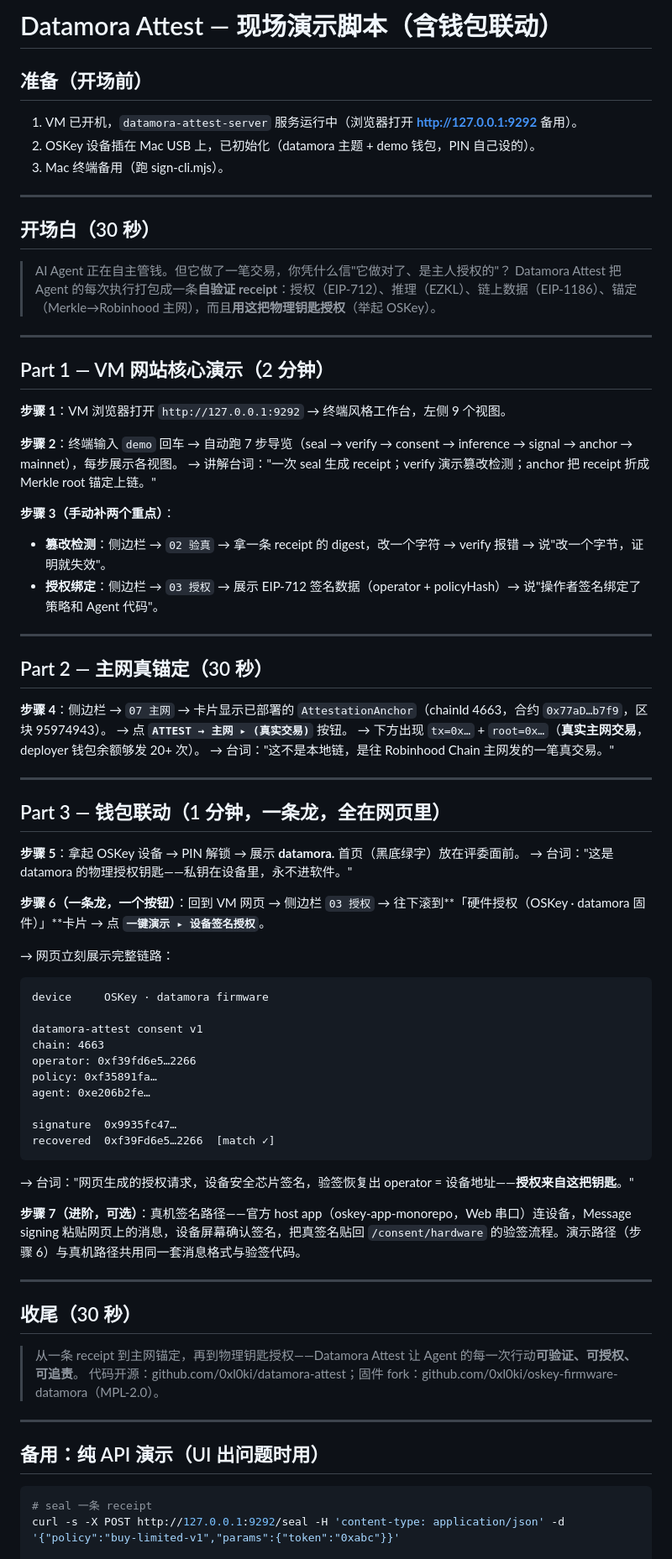
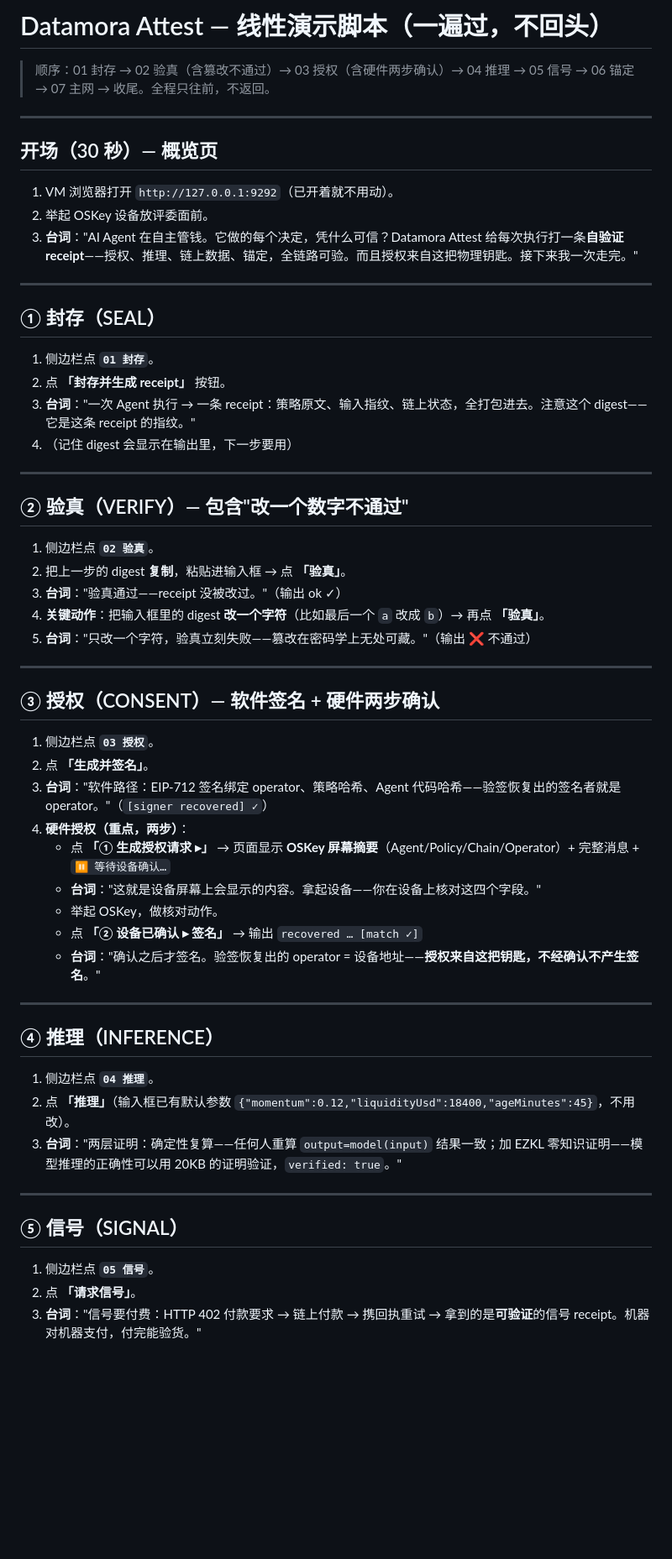
Before and after one commit to 0xl0ki/datamora-attest, a Markdown page: hardware/DEMO-SCRIPT.md, the part around one of its changes. Shown at 84% size. Drawn GitHub-style; blank space fills up the shorter version.

Commit message:
Rewrite demo script as linear one-pass flow with exact actions

````diff
--- a/hardware/DEMO-SCRIPT.md
+++ b/hardware/DEMO-SCRIPT.md
@@ -1,84 +1,61 @@
-# Datamora Attest — 现场演示脚本（含钱包联动）
+# Datamora Attest — 线性演示脚本（一遍过，不回头）
 
-## 准备（开场前）
-
-1. VM 已开机，`datamora-attest-server` 服务运行中（浏览器打开 **http://127.0.0.1:9292** 备用）。
-2. OSKey 设备插在 Mac USB 上，已初始化（datamora 主题 + demo 钱包，PIN 自己设的）。
-3. Mac 终端备用（跑 sign-cli.mjs）。
+> 顺序：01 封存 → 02 验真（含篡改不通过）→ 03 授权（含硬件两步确认）→ 04 推理 → 05 信号 → 06 锚定 → 07 主网 → 收尾。全程只往前，不返回。
 
 ---
 
-## 开场白（30 秒）
+## 开场（30 秒）— 概览页
 
-> AI Agent 正在自主管钱。但它做了一笔交易，你凭什么信"它做对了、是主人授权的"？
-> Datamora Attest 把 Agent 的每次执行打包成一条**自验证 receipt**：授权（EIP-712）、推理（EZKL）、链上数据（EIP-1186）、锚定（Merkle→Robinhood 主网），而且**用这把物理钥匙授权**（举起 OSKey）。
+1. VM 浏览器打开 `http://127.0.0.1:9292`（已开着就不用动）。
+2. 举起 OSKey 设备放评委面前。
+3. **台词**："AI Agent 在自主管钱。它做的每个决定，凭什么可信？Datamora Attest 给每次执行打一条**自验证 receipt**——授权、推理、链上数据、锚定，全链路可验。而且授权来自这把物理钥匙。接下来我一次走完。"
 
 ---
 
-## Part 1 — VM 网站核心演示（2 分钟）
+## ① 封存（SEAL）
 
-**步骤 1**：VM 浏览器打开 `http://127.0.0.1:9292`
-→ 终端风格工作台，左侧 9 个视图。
-
-**步骤 2**：终端输入 `demo` 回车
-→ 自动跑 7 步导览（seal → verify → consent → inference → signal → anchor → mainnet），每步展示各视图。
-→ 讲解台词："一次 seal 生成 receipt；verify 演示篡改检测；anchor 把 receipt 折成 Merkle root 锚定上链。"
-
-**步骤 3（手动补两个重点）**：
-
-- **篡改检测**：侧边栏 → `02 验真` → 拿一条 receipt 的 digest，改一个字符 → verify 报错 → 说"改一个字节，证明就失效"。
-- **授权绑定**：侧边栏 → `03 授权` → 展示 EIP-712 签名数据（operator + policyHash）→ 说"操作者签名绑定了策略和 Agent 代码"。
+1. 侧边栏点 **`01 封存`**。
+2. 点 **「封存并生成 receipt」** 按钮。
+3. **台词**："一次 Agent 执行 → 一条 receipt：策略原文、输入指纹、链上状态，全打包进去。注意这个 digest——它是这条 receipt 的指纹。"
+4. （记住 digest 会显示在输出里，下一步要用）
 
 ---
 
-## Part 2 — 主网真锚定（30 秒）
+## ② 验真（VERIFY）— 包含"改一个数字不通过"
 
-**步骤 4**：侧边栏 → `07 主网`
-→ 卡片显示已部署的 `AttestationAnchor`（chainId 4663，合约 `0x77aD…b7f9`，区块 95974943）。
-→ 点 **`ATTEST → 主网 ▸ (真实交易)`** 按钮。
-→ 下方出现 `tx=0x…` + `root=0x…`（**真实主网交易**，deployer 钱包余额够发 20+ 次）。
-→ 台词："这不是本地链，是往 Robinhood Chain 主网发的一笔真交易。"
+1. 侧边栏点 **`02 验真`**。
+2. 把上一步的 digest **复制**，粘贴进输入框 → 点 **「验真」**。
+3. **台词**："验真通过——receipt 没被改过。"（输出 ok ✓）
+4. **关键动作**：把输入框里的 digest **改一个字符**（比如最后一个 `a` 改成 `b`）→ 再点 **「验真」**。
+5. **台词**："只改一个字符，验真立刻失败——篡改在密码学上无处可藏。"（输出 ❌ 不通过）
 
 ---
 
-## Part 3 — 钱包联动（1 分钟，一条龙，全在网页里）
+## ③ 授权（CONSENT）— 软件签名 + 硬件两步确认
 
-**步骤 5**：拿起 OSKey 设备 → PIN 解锁 → 展示 **datamora.** 首页（黑底绿字）放在评委面前。
-→ 台词："这是 datamora 的物理授权钥匙——私钥在设备里，永不进软件。"
-
-**步骤 6（一条龙，一个按钮）**：回到 VM 网页 → 侧边栏 `03 授权` → 往下滚到**「硬件授权（OSKey · datamora 固件）」**卡片 → 点 **`一键演示 ▸ 设备签名授权`**。
-
-→ 网页立刻展示完整链路：
-
-```
-device     OSKey · datamora firmware
-
-datamora-attest consent v1
-chain: 4663
-operator: 0xf39fd6e5…2266
-policy: 0xf35891fa…
-agent: 0xe206b2fe…
-
-signature  0x9935fc47…
-recovered  0xf39Fd6e5…2266  [match ✓]
-```
-
-→ 台词："网页生成的授权请求，设备安全芯片签名，验签恢复出 operator = 设备地址——**授权来自这把钥匙**。"
-
-**步骤 7（进阶，可选）**：真机签名路径——官方 host app（oskey-app-monorepo，Web 串口）连设备，Message signing 粘贴网页上的消息，设备屏幕确认签名，把真签名贴回 `/consent/hardware` 的验签流程。演示路径（步骤 6）与真机路径共用同一套消息格式与验签代码。
+1. 侧边栏点 **`03 授权`**。
+2. 点 **「生成并签名」**。
+3. **台词**："软件路径：EIP-712 签名绑定 operator、策略哈希、Agent 代码哈希——验签恢复出的签名者就是 operator。"（`[signer recovered] ✓`）
+4. **硬件授权（重点，两步）**：
+   - 点 **「① 生成授权请求 ▸」** → 页面显示 **OSKey 屏幕摘要**（Agent/Policy/Chain/Operator）+ 完整消息 + `⏸ 等待设备确认…`
+   - **台词**："这就是设备屏幕上会显示的内容。拿起设备——你在设备上核对这四个字段。"
+   - 举起 OSKey，做核对动作。
+   - 点 **「② 设备已确认 ▸ 签名」** → 输出 `recovered … [match ✓]`
+   - **台词**："确认之后才签名。验签恢复出的 operator = 设备地址——**授权来自这把钥匙，不经确认不产生签名**。"
 
 ---
 
-## 收尾（30 秒）
+## ④ 推理（INFERENCE）
 
-> 从一条 receipt 到主网锚定，再到物理钥匙授权——Datamora Attest 让 Agent 的每一次行动**可验证、可授权、可追责**。
-> 代码开源：github.com/0xl0ki/datamora-attest；固件 fork：github.com/0xl0ki/oskey-firmware-datamora（MPL-2.0）。
+1. 侧边栏点 **`04 推理`**。
+2. 点 **「推理」**（输入框已有默认参数 `{"momentum":0.12,"liquidityUsd":18400,"ageMinutes":45}`，不用改）。
+3. **台词**："两层证明：确定性复算——任何人重算 `output=model(input)` 结果一致；加 EZKL 零知识证明——模型推理的正确性可以用 20KB 的证明验证，`verified: true`。"
 
 ---
 
-## 备用：纯 API 演示（UI 出问题时用）
+## ⑤ 信号（SIGNAL）
 
-```bash
-# seal 一条 receipt
-curl -s -X POST http://127.0.0.1:9292/seal -H 'content-type: application/json' -d '{"policy":"buy-limited-v1","params":{"token":"0xabc"}}'
+1. 侧边栏点 **`05 信号`**。
+2. 点 **「请求信号」**。
+3. **台词**："信号要付费：HTTP 402 付款要求 → 链上付款 → 携回执重试 → 拿到的是**可验证**的信号 receipt。机器对机器支付，付完能验货。"
 
````
Also changed, not shown: other parts of hardware/DEMO-SCRIPT.md (+40 -2 lines).
